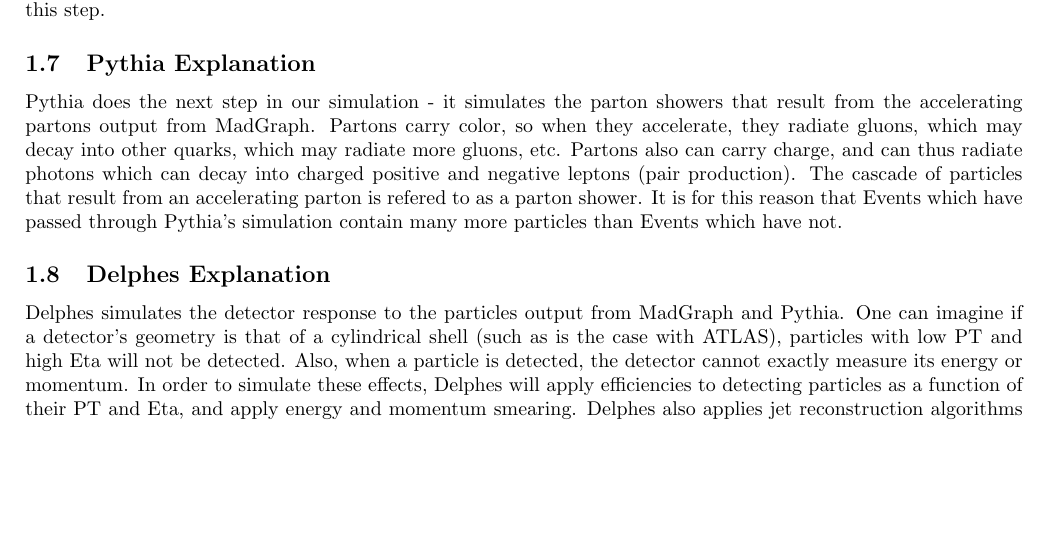
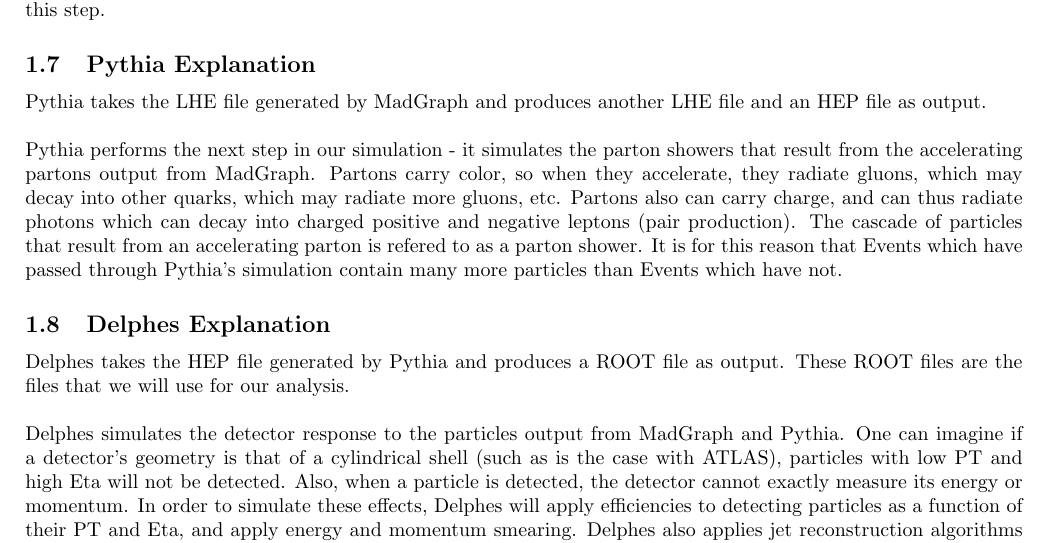
Before and after one commit to schsu/PhysAna-AtoZh, a LaTeX document (documentation/2HDM4TC_Analysis_Tutorial/2HDM4TC_Analysis_Tutorial.tex): part of page 3 of 10, cut so that both start at the same text, the shorter picture padded with empty space. Compiled offline with pdfLaTeX.

Commit message:
minor document modification

```diff
--- a/documentation/2HDM4TC_Analysis_Tutorial/2HDM4TC_Analysis_Tutorial.tex
+++ b/documentation/2HDM4TC_Analysis_Tutorial/2HDM4TC_Analysis_Tutorial.tex
@@ -226,7 +226,11 @@
 
 \subsection{Pythia Explanation}
 
-Pythia does the next step in our simulation - it simulates the parton showers that result from the accelerating
+Pythia takes the LHE file generated by MadGraph and produces another LHE file and an HEP file as output.
+
+\bigskip
+
+Pythia performs the next step in our simulation - it simulates the parton showers that result from the accelerating
 partons output from MadGraph. Partons carry color, so when they accelerate, they radiate gluons, which may decay
 into other quarks, which may radiate more gluons, etc. Partons also can carry charge, and can thus radiate photons
 which can decay into charged positive and negative leptons (pair production). The cascade of particles that
@@ -234,6 +238,11 @@
 passed through Pythia's simulation contain many more particles than Events which have not.
 
 \subsection{Delphes Explanation}
+
+Delphes takes the HEP file generated by Pythia and produces a ROOT file as output. These ROOT files are the files
+that we will use for our analysis.
+
+\bigskip
 
 Delphes simulates the detector response to the particles output from MadGraph and Pythia. One can imagine if a detector's
 geometry is that of a cylindrical shell (such as is the case with ATLAS), particles
```
Also changed, not shown: documentation/2HDM4TC_Analysis_Tutorial/2HDM4TC_Analysis_Tutorial.pdf, documentation/2HDM4TC_Analysis_Tutorial/truth_electron_1_pt.pdf, documentation/2HDM4TC_Analysis_Tutorial/truth_electron_3_pt.pdf.
